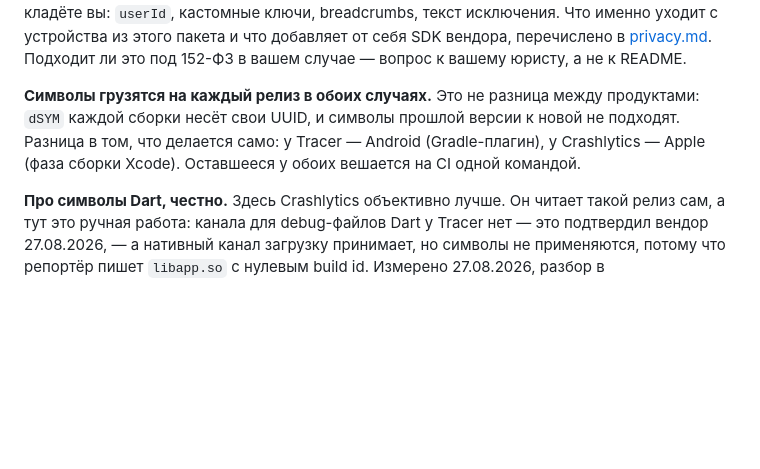
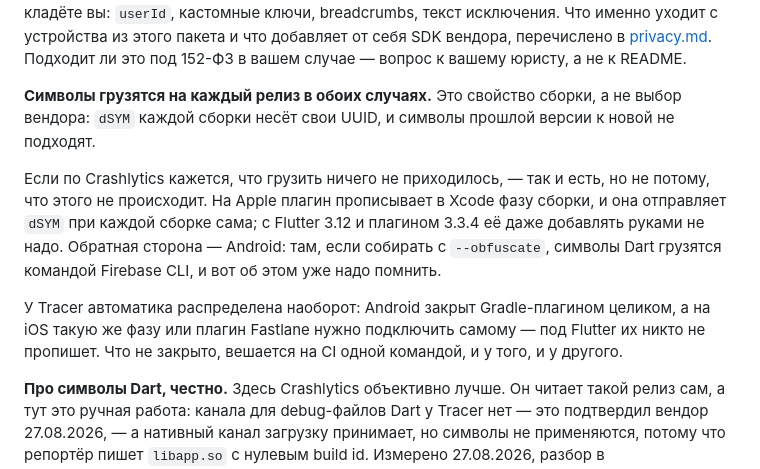
Before and after one commit to KonstantenKomkov/apptracer_flutter, a Markdown page: packages/apptracer_flutter/README.md, the part around the change. GitHub-like rendering; blank space fills up the shorter version.

```diff
--- a/packages/apptracer_flutter/README.md
+++ b/packages/apptracer_flutter/README.md
@@ -422,11 +422,21 @@ Crashlytics отправляет отчёты в инфраструктуру Go
 [privacy.md](https://github.com/KonstantenKomkov/apptracer_flutter/blob/main/docs/privacy.md). Подходит ли это под 152-ФЗ в вашем
 случае — вопрос к вашему юристу, а не к README.
 
-**Символы грузятся на каждый релиз в обоих случаях.** Это не разница между
-продуктами: `dSYM` каждой сборки несёт свои UUID, и символы прошлой версии к
-новой не подходят. Разница в том, что делается само: у Tracer — Android
-(Gradle-плагин), у Crashlytics — Apple (фаза сборки Xcode). Оставшееся у обоих
-вешается на CI одной командой.
+**Символы грузятся на каждый релиз в обоих случаях.** Это свойство сборки, а не
+выбор вендора: `dSYM` каждой сборки несёт свои UUID, и символы прошлой версии к
+новой не подходят.
+
+Если по Crashlytics кажется, что грузить ничего не приходилось, — так и есть, но
+не потому, что этого не происходит. На Apple плагин прописывает в Xcode фазу
+сборки, и она отправляет `dSYM` при каждой сборке сама; с Flutter 3.12 и плагином
+3.3.4 её даже добавлять руками не надо. Обратная сторона — Android: там, если
+собирать с `--obfuscate`, символы Dart грузятся командой Firebase CLI, и вот об
+этом уже надо помнить.
+
+У Tracer автоматика распределена наоборот: Android закрыт Gradle-плагином
+целиком, а на iOS такую же фазу или плагин Fastlane нужно подключить самому —
+под Flutter их никто не пропишет. Что не закрыто, вешается на CI одной командой,
+и у того, и у другого.
 
 **Про символы Dart, честно.** Здесь Crashlytics объективно лучше. Он читает
 такой релиз сам, а тут это ручная работа: канала для debug-файлов Dart у Tracer
```
Also changed, not shown: packages/apptracer_flutter/README.en.md (+15 -5 lines).
